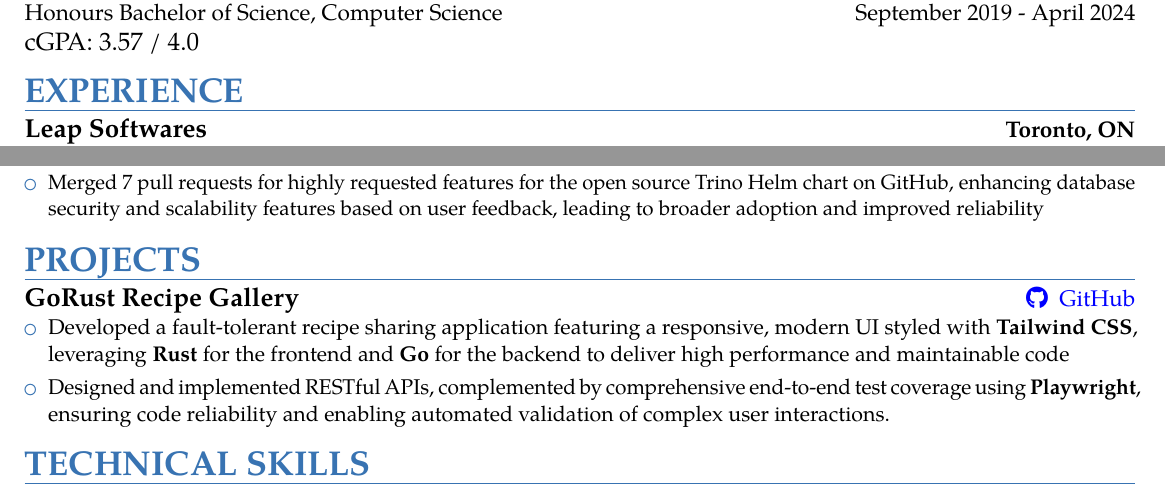
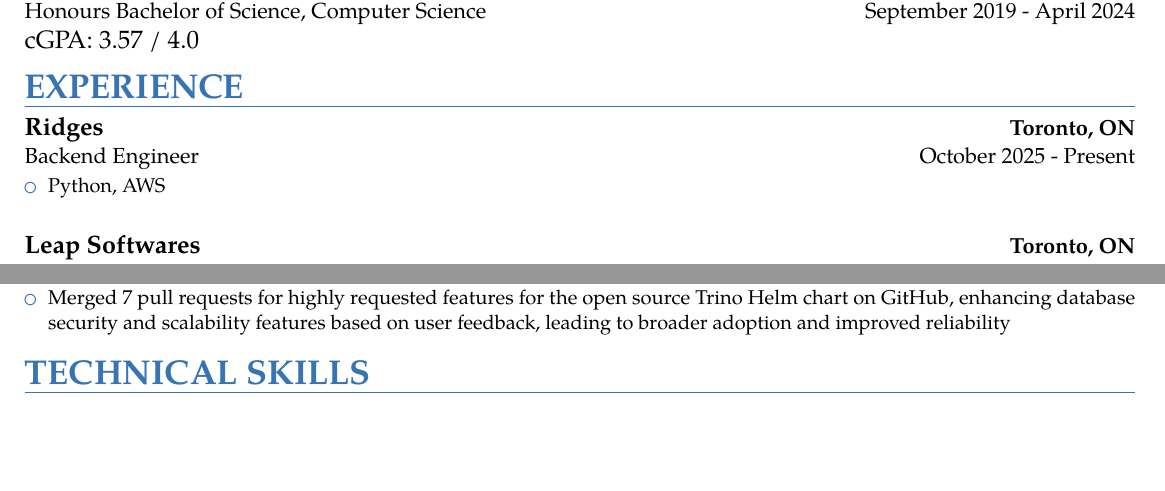
Before and after one commit to Epicsteve2/LaTeX-Files, a LaTeX CV (src/stephen-guo-resume.tex): two parts of the page, joined at a grey line, cut so that both start at the same text, the shorter picture padded with empty space. Compiled offline with pdfLaTeX.

Commit message:
Start Ridges on resume

```diff
--- a/src/stephen-guo-resume.tex
+++ b/src/stephen-guo-resume.tex
@@ -33,7 +33,7 @@
 %----------------------------------------------------------------------------------
 %            variables
 %----------------------------------------------------------------------------------
-\def \scaleFont {0.945} % increase font size!
+\def \scaleFont {0.9} % increase font size!
 \renewcommand{\RSpercentTolerance}{1} % default is 5. Change step size for relsize for more fine-tune conrtrol of font sizes
 \name{Stephen}{Guo}
 \def \headingSpace {-7.5mm * \real{\scaleFont}} % vertical space after every header
@@ -111,6 +111,12 @@
 
 ~\\[-14mm]
 \section{EXPERIENCE} \leavevmode \\[\headingSpace]
+{\customcventry{October 2025 - Present}{Backend Engineer}{Ridges}{Toronto, ON}{}
+{\begin{itemize} \relscale{\scaleFont}
+		\item Python, AWS~\\[\itemSpacing]
+	\end{itemize}
+}
+}~\\[0mm]
 {\customcventry{October 2024 - Present}{Software Engineer}{Leap Softwares}{Toronto, ON}{}
 {\begin{itemize} \relscale{\scaleFont}
 		\item Built secure, type-safe \textbf{GraphQL} endpoints and automated PDF/Excel reporting tools for a financial services management system, using \textbf{TypeScript}, \textbf{NestJS}, \textbf{PostgreSQL}, \textbf{TypeORM}, and \textbf{Redis}, ensuring reliable data delivery and improved financial decision-making~\\[\itemSpacing]
@@ -133,14 +139,14 @@
 }
 }~\\[-10mm]
 
-\section{PROJECTS} \leavevmode \\[\headingSpace]
-{\customcvproject{GoRust Recipe Gallery}{\href{https://github.com/Epicsteve2/go-rust-recipe-gallery}{\faGithub\enspace GitHub}}~\\[-20mm]
-{\begin{itemize} \relscale{\scaleFont}
-	\item Developed a fault-tolerant recipe sharing application featuring a responsive, modern UI styled with \textbf{Tailwind CSS}, leveraging \textbf{Rust} for the frontend and \textbf{Go} for the backend to deliver high performance and maintainable code~\\[\itemSpacing]
-	\item Designed and implemented RESTful APIs, complemented by comprehensive end-to-end test coverage using \textbf{Playwright}, ensuring code reliability and enabling automated validation of complex user interactions.
-\end{itemize}
-}
-~\\[-13mm]
+% \section{PROJECTS} \leavevmode \\[\headingSpace]
+% {\customcvproject{GoRust Recipe Gallery}{\href{https://github.com/Epicsteve2/go-rust-recipe-gallery}{\faGithub\enspace GitHub}}~\\[-20mm]
+% {\begin{itemize} \relscale{\scaleFont}
+% 	\item Developed a fault-tolerant recipe sharing application featuring a responsive, modern UI styled with \textbf{Tailwind CSS}, leveraging \textbf{Rust} for the frontend and \textbf{Go} for the backend to deliver high performance and maintainable code~\\[\itemSpacing]
+% 	\item Designed and implemented RESTful APIs, complemented by comprehensive end-to-end test coverage using \textbf{Playwright}, ensuring code reliability and enabling automated validation of complex user interactions.
+% \end{itemize}
+% }
+% ~\\[-13mm]
 
 %% force remove new page
 %% https://stackoverflow.com/a/62581982
```
